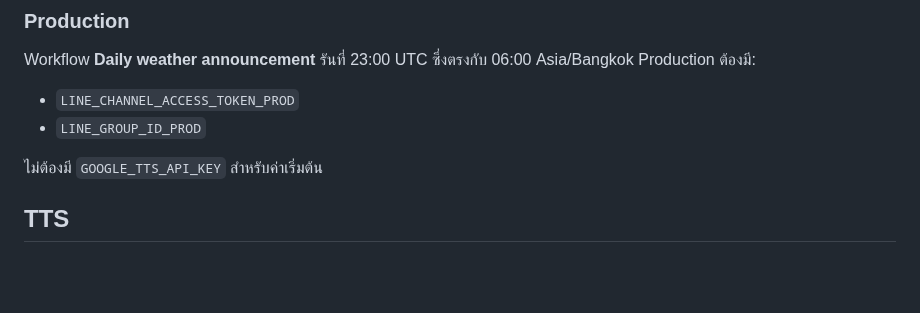
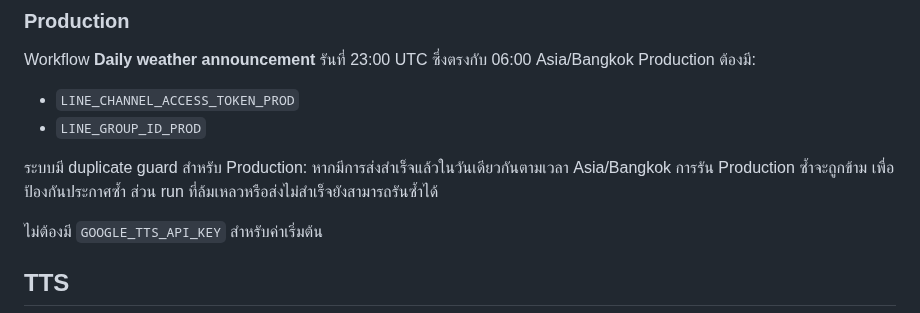
Before and after one commit to aodxx/SkyAudio-Alert, a Markdown page: README.md, the part around the change. GitHub-like rendering; blank space fills up the shorter version.

Commit message:
docs: document production duplicate guard

```diff
--- a/README.md
+++ b/README.md
@@ -29,6 +29,8 @@ Workflow **Daily weather announcement** รันที่ 23:00 UTC ซึ่
 Production ต้องมี:
 - `LINE_CHANNEL_ACCESS_TOKEN_PROD`
 - `LINE_GROUP_ID_PROD`
+
+ระบบมี duplicate guard สำหรับ Production: หากมีการส่งสำเร็จแล้วในวันเดียวกันตามเวลา Asia/Bangkok การรัน Production ซ้ำจะถูกข้าม เพื่อป้องกันประกาศซ้ำ ส่วน run ที่ล้มเหลวหรือส่งไม่สำเร็จยังสามารถรันซ้ำได้
 
 ไม่ต้องมี `GOOGLE_TTS_API_KEY` สำหรับค่าเริ่มต้น
 
```
